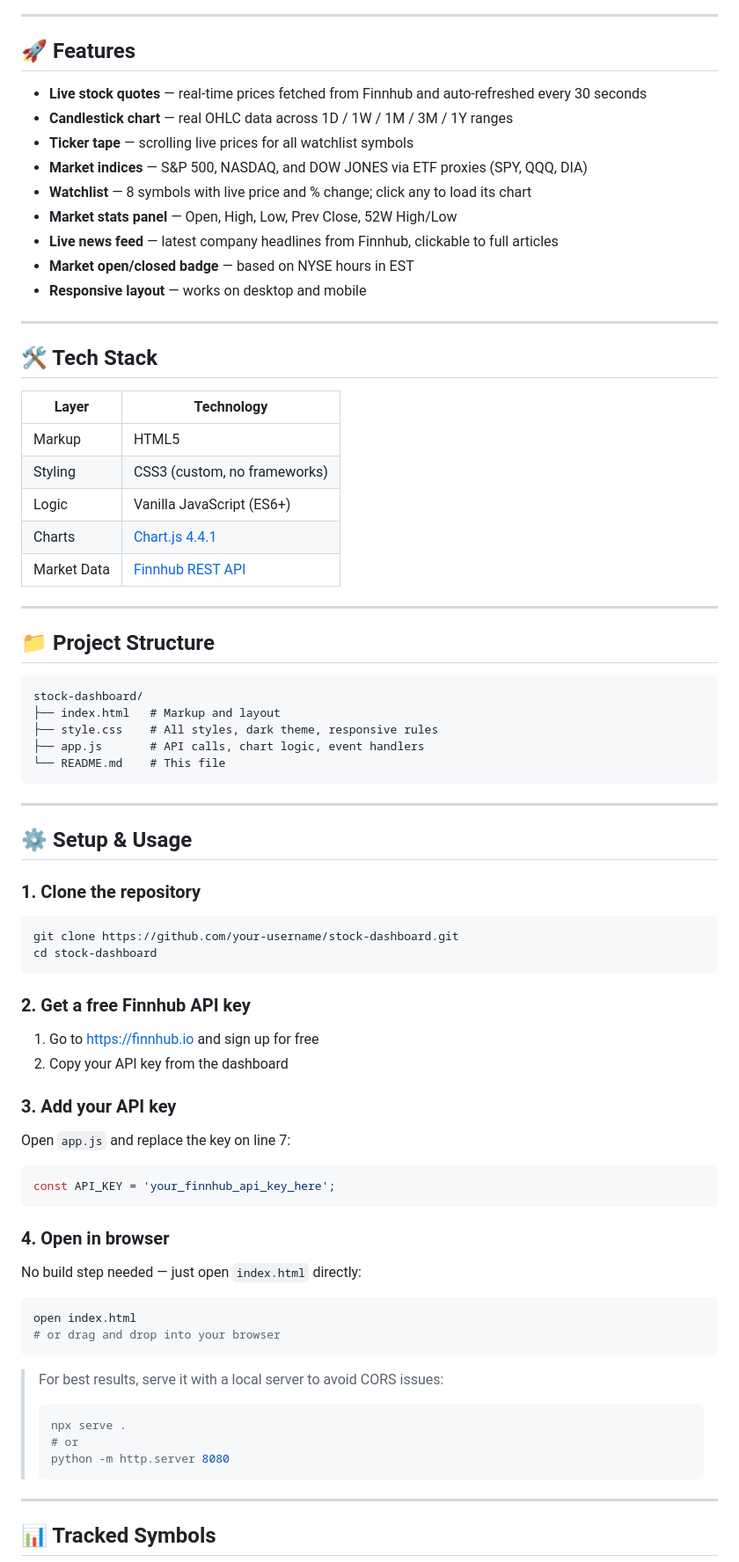
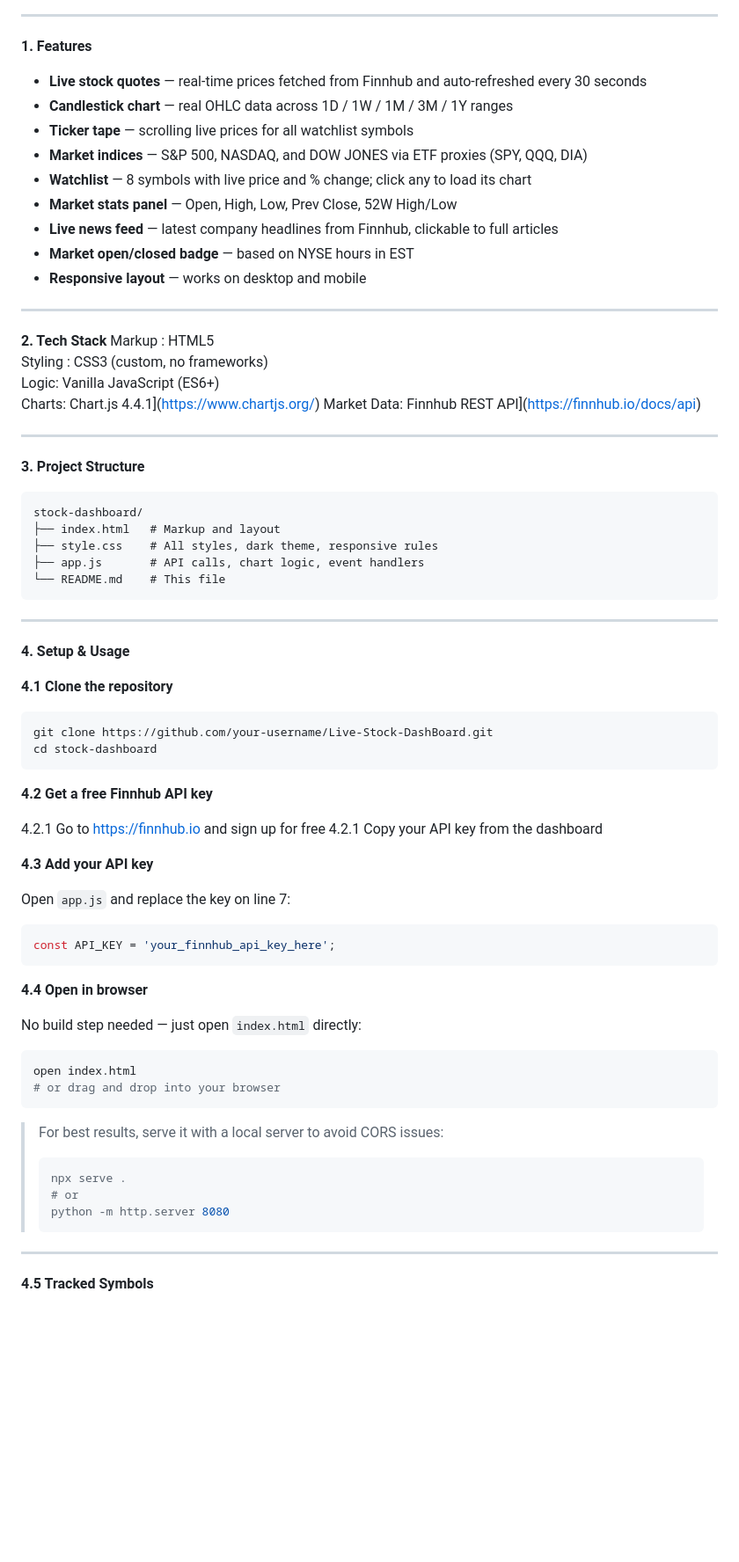
Before and after one commit to Nomceb821/Live-Stock-DashBoard, a Markdown page: README.md, the part around one of its changes. Shown at 88% size. Drawn GitHub-style; blank space fills up the shorter version.

````diff
--- a/README.md
+++ b/README.md
@@ -6,7 +5,7 @@ A Bloomberg-style dark/neon stock market dashboard built with vanilla HTML, CSS,
 
 ---
 
-## 🚀 Features
+**1. Features**
 
 - **Live stock quotes** — real-time prices fetched from Finnhub and auto-refreshed every 30 seconds
 - **Candlestick chart** — real OHLC data across 1D / 1W / 1M / 3M / 1Y ranges
@@ -20,19 +19,16 @@ A Bloomberg-style dark/neon stock market dashboard built with vanilla HTML, CSS,
 
 ---
 
-## 🛠️ Tech Stack
-
-| Layer      | Technology                          |
-|------------|-------------------------------------|
-| Markup     | HTML5                               |
-| Styling    | CSS3 (custom, no frameworks)        |
-| Logic      | Vanilla JavaScript (ES6+)           |
-| Charts     | [Chart.js 4.4.1](https://www.chartjs.org/) |
-| Market Data| [Finnhub REST API](https://finnhub.io/docs/api) |
+**2. Tech Stack**
+Markup : HTML5
+Styling : CSS3 (custom, no frameworks)
+Logic:  Vanilla JavaScript (ES6+)
+Charts: Chart.js 4.4.1](https://www.chartjs.org/)
+Market Data: Finnhub REST API](https://finnhub.io/docs/api)
 
 ---
 
-## 📁 Project Structure
+**3. Project Structure**
 
 ```
 stock-dashboard/
@@ -44,21 +40,21 @@ stock-dashboard/
 
 ---
 
-## ⚙️ Setup & Usage
+**4. Setup & Usage**
 
-### 1. Clone the repository
+**4.1 Clone the repository**
 
 ```bash
-git clone https://github.com/your-username/stock-dashboard.git
+git clone https://github.com/your-username/Live-Stock-DashBoard.git
 cd stock-dashboard
 ```
 
-### 2. Get a free Finnhub API key
+**4.2 Get a free Finnhub API key**
 
-1. Go to [https://finnhub.io](https://finnhub.io) and sign up for free
-2. Copy your API key from the dashboard
+4.2.1 Go to [https://finnhub.io](https://finnhub.io) and sign up for free
+4.2.1 Copy your API key from the dashboard
 
-### 3. Add your API key
+**4.3 Add your API key**
 
 Open `app.js` and replace the key on line 7:
 
@@ -66,7 +62,7 @@ Open `app.js` and replace the key on line 7:
 const API_KEY = 'your_finnhub_api_key_here';
 ```
 
-### 4. Open in browser
+**4.4 Open in browser**
 
 No build step needed — just open `index.html` directly:
 
@@ -84,5 +80,5 @@ open index.html
 
 ---
 
-## 📊 Tracked Symbols
+**4.5 Tracked Symbols**
 
````
Also changed, not shown: other parts of README.md (+29 -30 lines).
